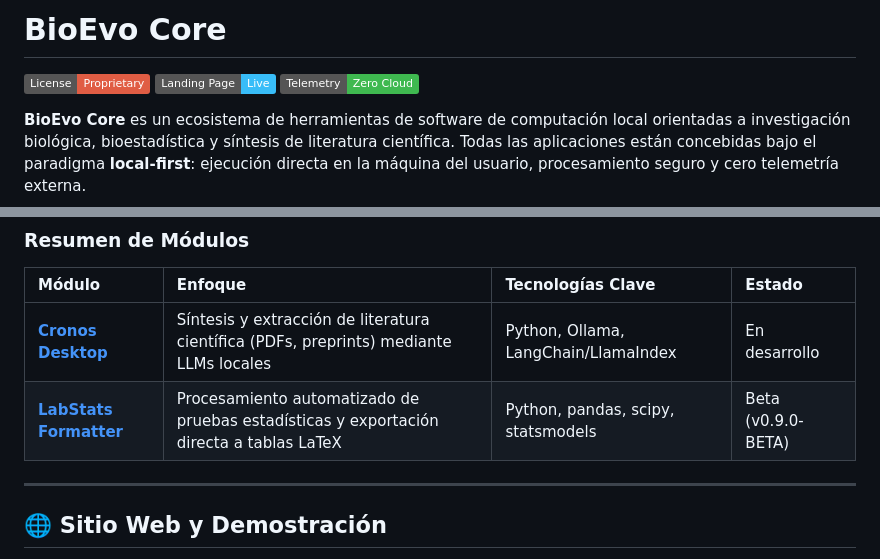
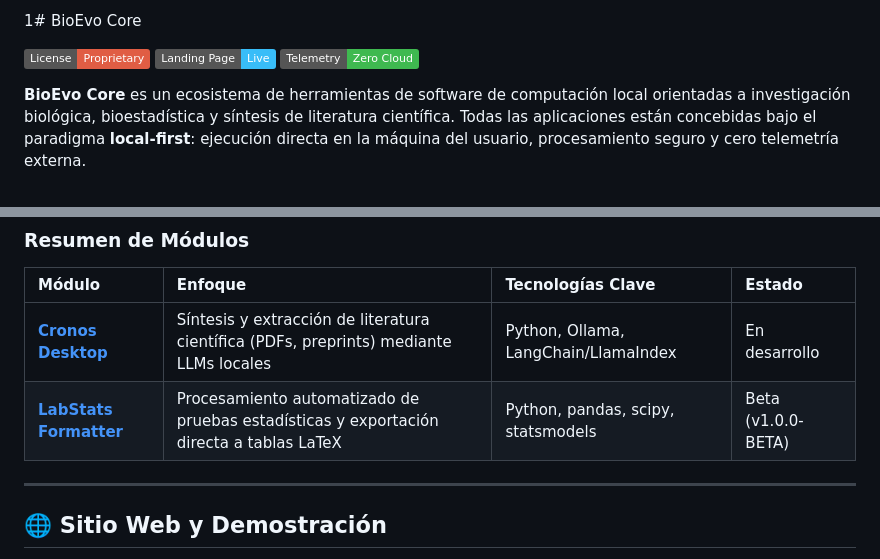
Before and after one commit to RVEsteban/BioEvo, a Markdown page: README.md, 2 parts joined by grey strips. Drawn GitHub-style; badges without logos.

```diff
--- a/README.md
+++ b/README.md
@@ -1,4 +1,4 @@
-# BioEvo Core
+1# BioEvo Core
 
 [![License: Proprietary](https://img.shields.io/badge/License-Proprietary-red.svg)](LICENSE)
 [![GitHub Pages](https://img.shields.io/badge/Landing_Page-Live-38bdf8)](https://rvesteban.github.io/BioEvo/)
@@ -33,7 +33,7 @@ BioEvo/
 | Módulo | Enfoque | Tecnologías Clave | Estado |
 | :--- | :--- | :--- | :--- |
 | [**Cronos Desktop**](./cronos/) | Síntesis y extracción de literatura científica (PDFs, preprints) mediante LLMs locales | Python, Ollama, LangChain/LlamaIndex | En desarrollo |
-| [**LabStats Formatter**](./labstats/) | Procesamiento automatizado de pruebas estadísticas y exportación directa a tablas LaTeX | Python, pandas, scipy, statsmodels | Beta (v0.9.0-BETA) |
+| [**LabStats Formatter**](./labstats/) | Procesamiento automatizado de pruebas estadísticas y exportación directa a tablas LaTeX | Python, pandas, scipy, statsmodels | Beta (v1.0.0-BETA) |
 
 ---
 
```
